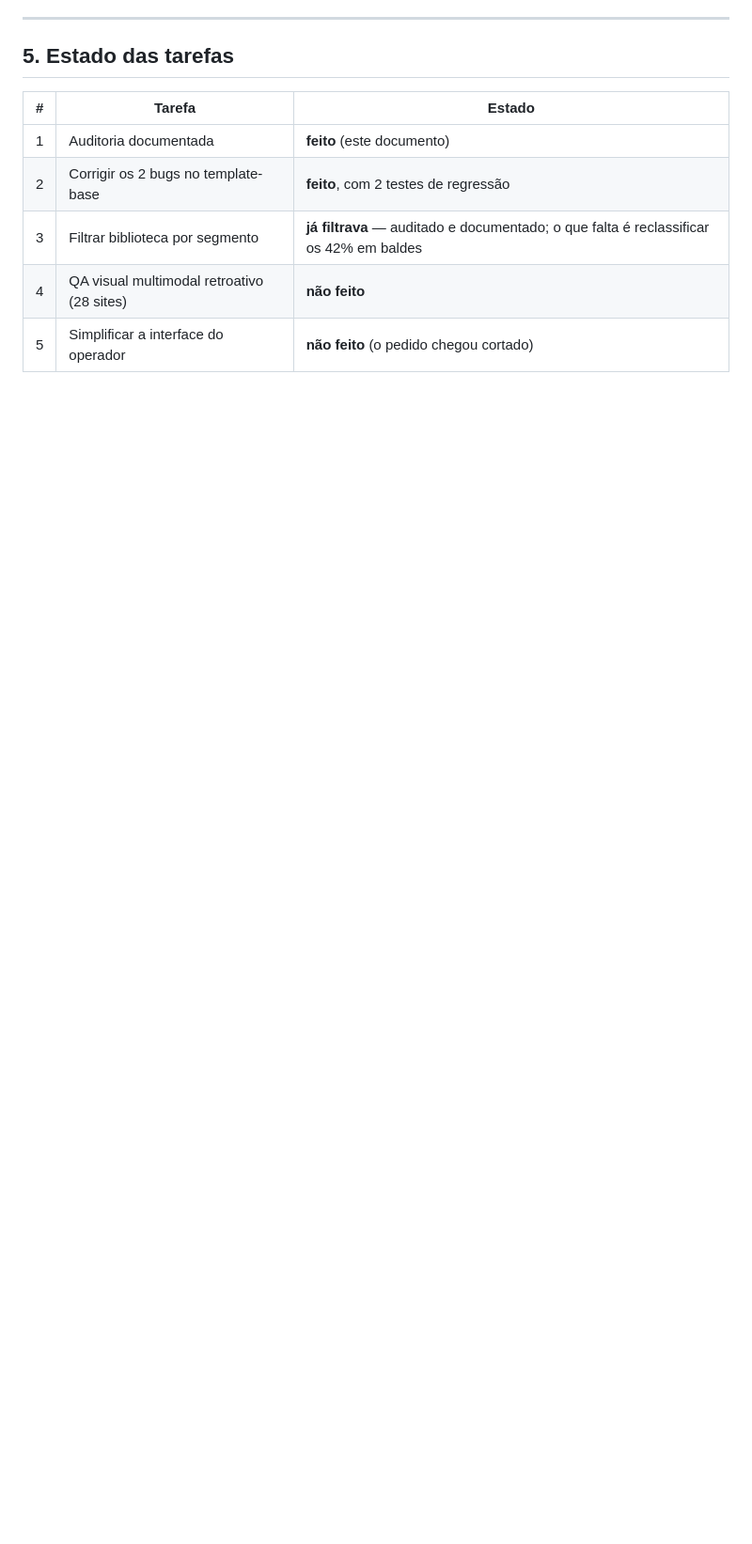
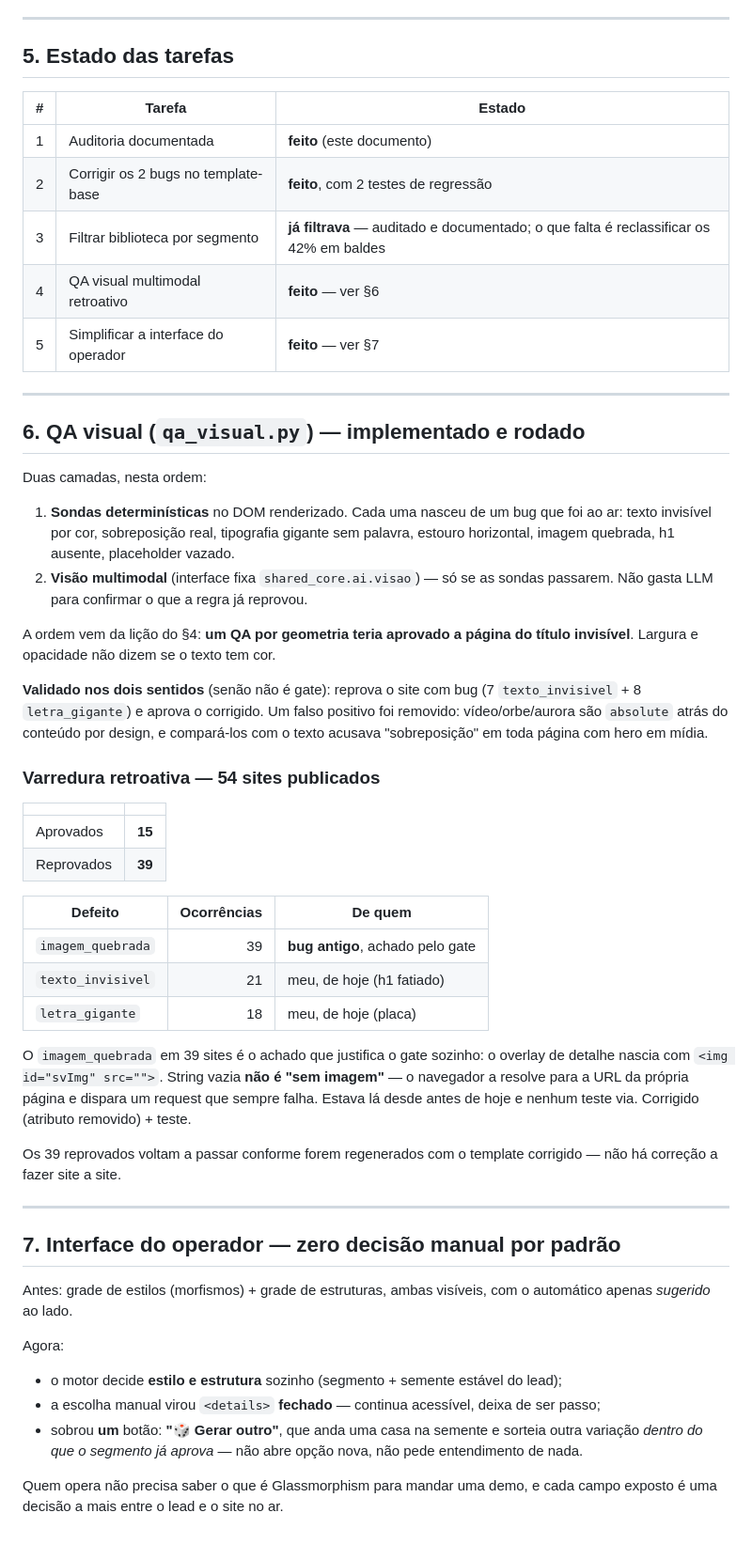
Before and after one commit to jpm-star/noemi-infra, a Markdown page: RELATORIO_AUDITORIA_MOTOR_SITE.md, the part around the change. Shown at 94% size. GitHub-like rendering; blank space fills up the shorter version.

```diff
--- a/RELATORIO_AUDITORIA_MOTOR_SITE.md
+++ b/RELATORIO_AUDITORIA_MOTOR_SITE.md
@@ -160,5 +160,62 @@ imobiliária rende mais que um chip novo.
 | 1 | Auditoria documentada | **feito** (este documento) |
 | 2 | Corrigir os 2 bugs no template-base | **feito**, com 2 testes de regressão |
 | 3 | Filtrar biblioteca por segmento | **já filtrava** — auditado e documentado; o que falta é reclassificar os 42% em baldes |
-| 4 | QA visual multimodal retroativo (28 sites) | **não feito** |
-| 5 | Simplificar a interface do operador | **não feito** (o pedido chegou cortado) |
+| 4 | QA visual multimodal retroativo | **feito** — ver §6 |
+| 5 | Simplificar a interface do operador | **feito** — ver §7 |
+
+---
+
+## 6. QA visual (`qa_visual.py`) — implementado e rodado
+
+Duas camadas, nesta ordem:
+1. **Sondas determinísticas** no DOM renderizado. Cada uma nasceu de um bug que foi ao ar:
+   texto invisível por cor, sobreposição real, tipografia gigante sem palavra, estouro
+   horizontal, imagem quebrada, h1 ausente, placeholder vazado.
+2. **Visão multimodal** (interface fixa `shared_core.ai.visao`) — só se as sondas passarem.
+   Não gasta LLM para confirmar o que a regra já reprovou.
+
+A ordem vem da lição do §4: **um QA por geometria teria aprovado a página do título
+invisível**. Largura e opacidade não dizem se o texto tem cor.
+
+**Validado nos dois sentidos** (senão não é gate): reprova o site com bug (7
+`texto_invisivel` + 8 `letra_gigante`) e aprova o corrigido. Um falso positivo foi
+removido: vídeo/orbe/aurora são `absolute` atrás do conteúdo por design, e compará-los
+com o texto acusava "sobreposição" em toda página com hero em mídia.
+
+### Varredura retroativa — 54 sites publicados
+
+| | |
+|---|---:|
+| Aprovados | **15** |
+| Reprovados | **39** |
+
+| Defeito | Ocorrências | De quem |
+|---|---:|---|
+| `imagem_quebrada` | 39 | **bug antigo**, achado pelo gate |
+| `texto_invisivel` | 21 | meu, de hoje (h1 fatiado) |
+| `letra_gigante` | 18 | meu, de hoje (placa) |
+
+O `imagem_quebrada` em 39 sites é o achado que justifica o gate sozinho: o overlay de
+detalhe nascia com `<img id="svImg" src="">`. String vazia **não é "sem imagem"** — o
+navegador a resolve para a URL da própria página e dispara um request que sempre falha.
+Estava lá desde antes de hoje e nenhum teste via. Corrigido (atributo removido) + teste.
+
+Os 39 reprovados voltam a passar conforme forem regenerados com o template corrigido —
+não há correção a fazer site a site.
+
+---
+
+## 7. Interface do operador — zero decisão manual por padrão
+
+Antes: grade de estilos (morfismos) + grade de estruturas, ambas visíveis, com o
+automático apenas *sugerido* ao lado.
+
+Agora:
+- o motor decide **estilo e estrutura** sozinho (segmento + semente estável do lead);
+- a escolha manual virou `<details>` **fechado** — continua acessível, deixa de ser passo;
+- sobrou **um** botão: **"🎲 Gerar outro"**, que anda uma casa na semente e sorteia outra
+  variação *dentro do que o segmento já aprova* — não abre opção nova, não pede
+  entendimento de nada.
+
+Quem opera não precisa saber o que é Glassmorphism para mandar uma demo, e cada campo
+exposto é uma decisão a mais entre o lead e o site no ar.
```
Also changed, not shown: RELATORIO_QA_VISUAL.md (added, +136 -0 lines).
